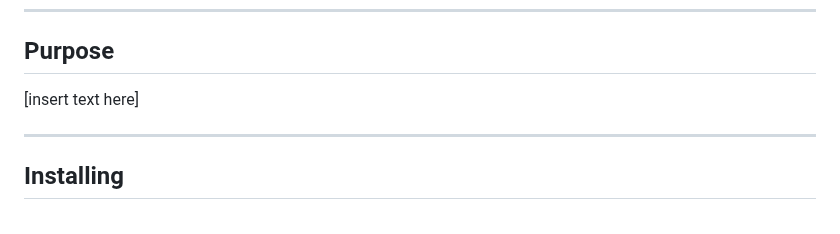
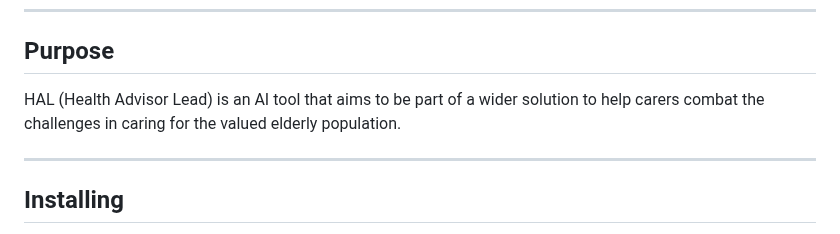
Before and after one commit to sodoherty-ai/atlantic-2025-djlkmrso, a Markdown page: readme.md, the part around the change. GitHub-like rendering.

```diff
--- a/readme.md
+++ b/readme.md
@@ -10,7 +10,7 @@
 ---
 ## Purpose
 
-[insert text here]
+HAL (Health Advisor Lead) is an AI tool that aims to be part of a wider solution to help carers combat the challenges in caring for the valued elderly population.
 
 ---
 ## Installing
```
